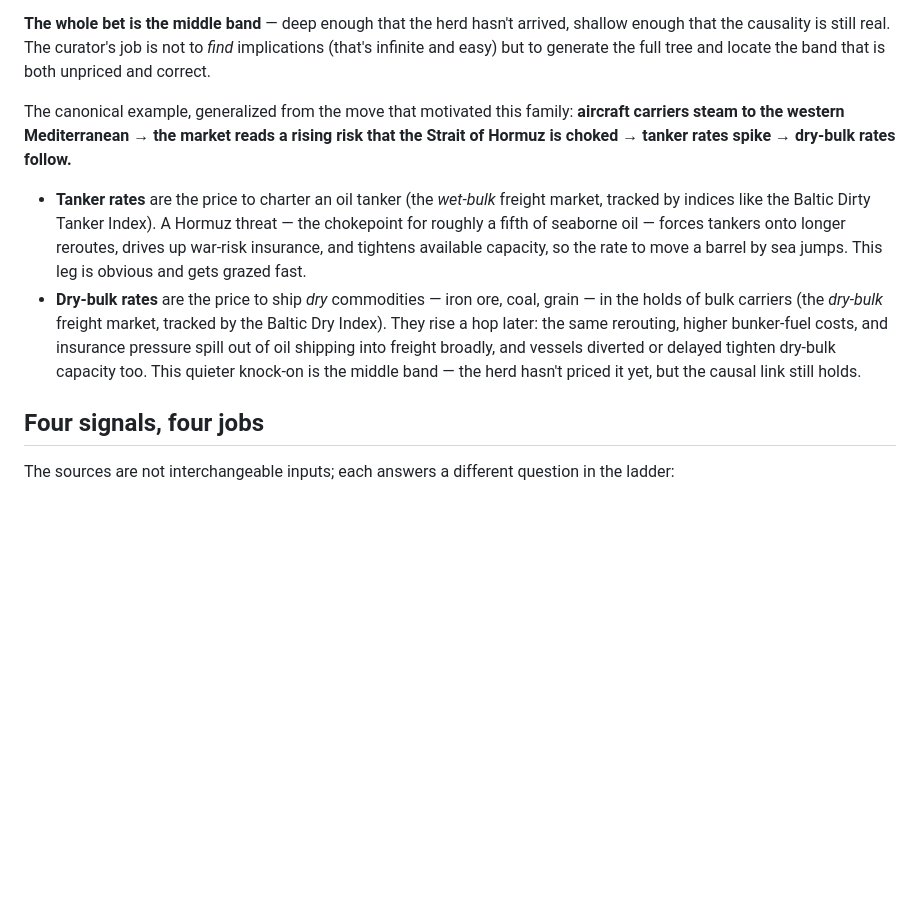
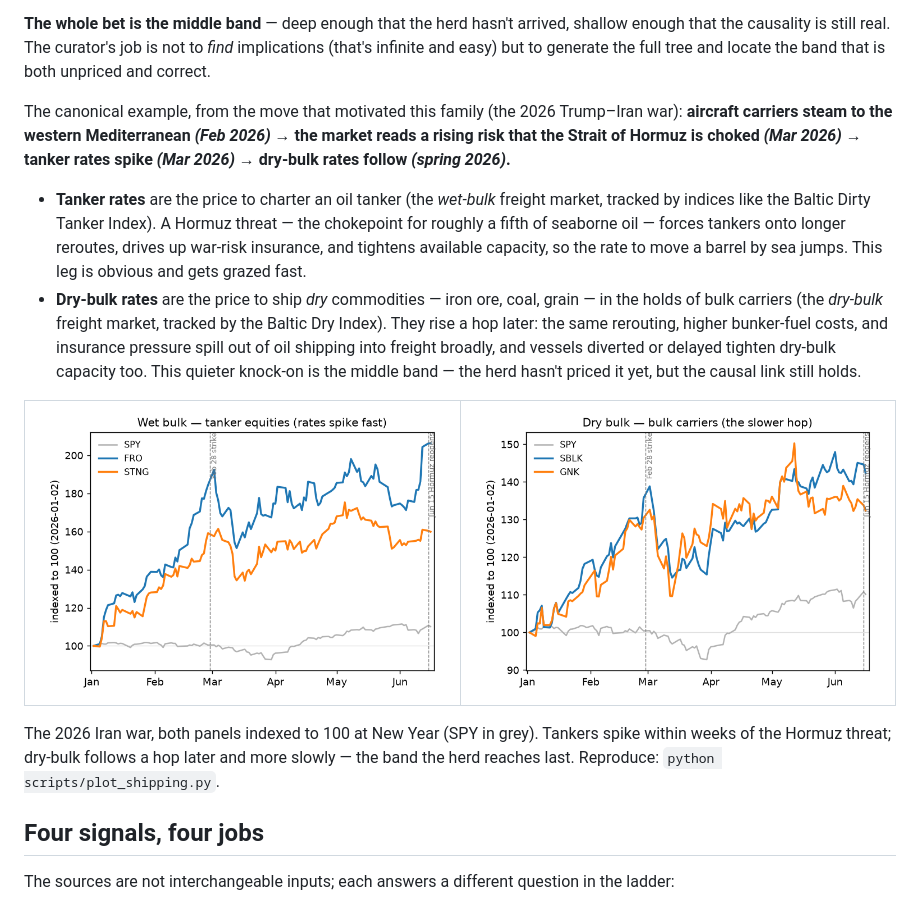
Before and after one commit to joehahn/geo-herd-rider, a Markdown page: README.md, the part around the change. GitHub-like rendering; pictures changed too: assets/dry_bulk.png (added), assets/wet_tankers.png (added); blank space fills up the shorter version.

```diff
--- a/README.md
+++ b/README.md
@@ -21,10 +21,15 @@ Every triggering event spawns a tree of downstream implications, and the tree ha
 
 **The whole bet is the middle band** — deep enough that the herd hasn't arrived, shallow enough that the causality is still real. The curator's job is not to *find* implications (that's infinite and easy) but to generate the full tree and locate the band that is both unpriced and correct.
 
-The canonical example, generalized from the move that motivated this family: **aircraft carriers steam to the western Mediterranean → the market reads a rising risk that the Strait of Hormuz is choked → tanker rates spike → dry-bulk rates follow.**
+The canonical example, from the move that motivated this family (the 2026 Trump–Iran war): **aircraft carriers steam to the western Mediterranean _(Feb 2026)_ → the market reads a rising risk that the Strait of Hormuz is choked _(Mar 2026)_ → tanker rates spike _(Mar 2026)_ → dry-bulk rates follow _(spring 2026)_.**
 
 - **Tanker rates** are the price to charter an oil tanker (the *wet-bulk* freight market, tracked by indices like the Baltic Dirty Tanker Index). A Hormuz threat — the chokepoint for roughly a fifth of seaborne oil — forces tankers onto longer reroutes, drives up war-risk insurance, and tightens available capacity, so the rate to move a barrel by sea jumps. This leg is obvious and gets grazed fast.
 - **Dry-bulk rates** are the price to ship *dry* commodities — iron ore, coal, grain — in the holds of bulk carriers (the *dry-bulk* freight market, tracked by the Baltic Dry Index). They rise a hop later: the same rerouting, higher bunker-fuel costs, and insurance pressure spill out of oil shipping into freight broadly, and vessels diverted or delayed tighten dry-bulk capacity too. This quieter knock-on is the middle band — the herd hasn't priced it yet, but the causal link still holds.
+
+| ![Wet bulk — tanker equities](assets/wet_tankers.png) | ![Dry bulk — bulk carriers](assets/dry_bulk.png) |
+|:--:|:--:|
+
+The 2026 Iran war, both panels indexed to 100 at New Year (SPY in grey). Tankers spike within weeks of the Hormuz threat; dry-bulk follows a hop later and more slowly — the band the herd reaches last. Reproduce: `python scripts/plot_shipping.py`.
 
 ## Four signals, four jobs
 
```
Also changed, not shown: 2 other files.
